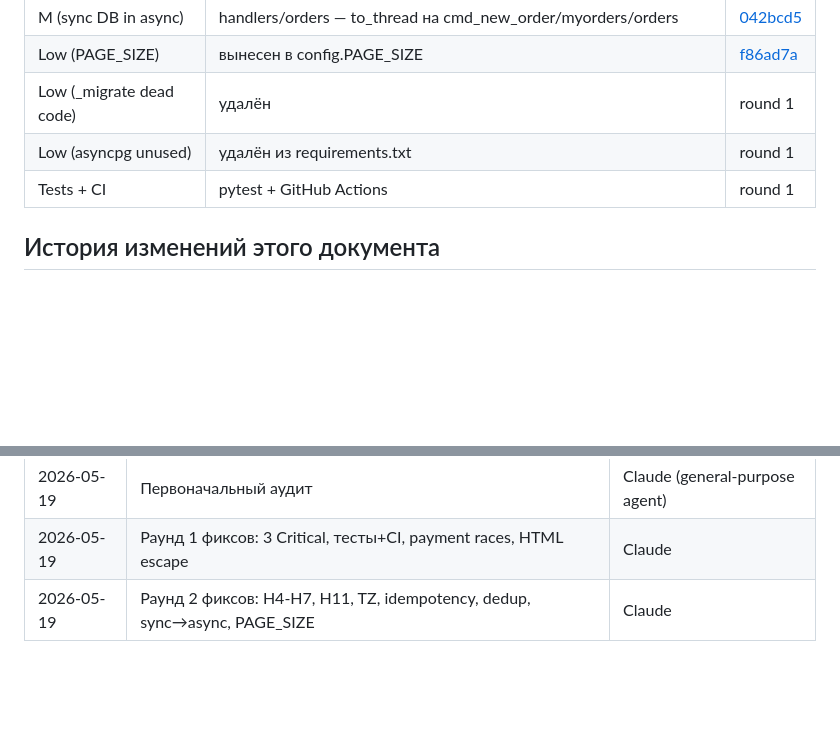
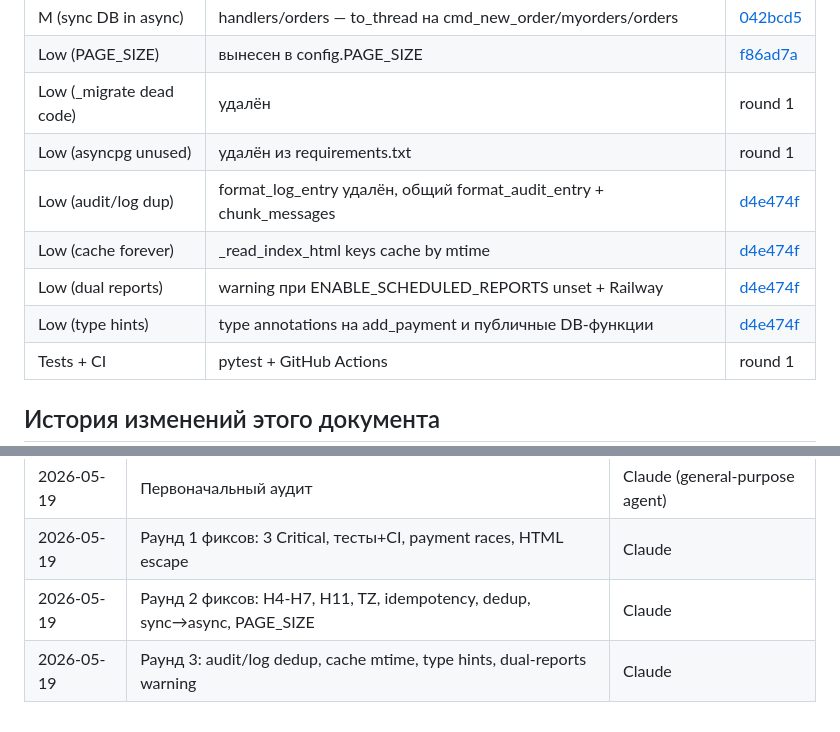
Before and after one commit to Faridun20/moysklad_bot, a Markdown page: SECURITY.md, 2 parts joined by grey strips. GitHub-like rendering; blank space fills up the shorter version.

Commit message:
SECURITY.md: round 3 closed — Low items fully cleared
All four remaining Low items from the audit are now closed and
referenced by commit. The Closed table covers every entry from
the original report except a few that turned out not to apply
(e.g. asyncpg "unused" was already removed previously).

Status snapshot:
- Critical: 3 / 3 closed
- High: 12 / 12 closed
- Medium: 16 / 16 closed
- Low: 4 / 4 closed in this batch (others closed earlier)

Active items: none from the initial audit. The document remains
as a reference; any new finding gets appended to the right
severity bucket and tracked to a commit.

Co-Authored-By: Claude Opus 4.7 (1M context) <noreply@anthropic.com>

```diff
--- a/SECURITY.md
+++ b/SECURITY.md
@@ -531,6 +531,10 @@ tests/
 | Low (PAGE_SIZE) | вынесен в config.PAGE_SIZE | [f86ad7a](https://github.com/Faridun20/moysklad_bot/commit/f86ad7a) |
 | Low (_migrate dead code) | удалён | round 1 |
 | Low (asyncpg unused) | удалён из requirements.txt | round 1 |
+| Low (audit/log dup) | format_log_entry удалён, общий format_audit_entry + chunk_messages | [d4e474f](https://github.com/Faridun20/moysklad_bot/commit/d4e474f) |
+| Low (cache forever) | _read_index_html keys cache by mtime | [d4e474f](https://github.com/Faridun20/moysklad_bot/commit/d4e474f) |
+| Low (dual reports) | warning при ENABLE_SCHEDULED_REPORTS unset + Railway | [d4e474f](https://github.com/Faridun20/moysklad_bot/commit/d4e474f) |
+| Low (type hints) | type annotations на add_payment и публичные DB-функции | [d4e474f](https://github.com/Faridun20/moysklad_bot/commit/d4e474f) |
 | Tests + CI | pytest + GitHub Actions | round 1 |
 
 ## История изменений этого документа
@@ -540,3 +544,4 @@ tests/
 | 2026-05-19 | Первоначальный аудит | Claude (general-purpose agent) |
 | 2026-05-19 | Раунд 1 фиксов: 3 Critical, тесты+CI, payment races, HTML escape | Claude |
 | 2026-05-19 | Раунд 2 фиксов: H4-H7, H11, TZ, idempotency, dedup, sync→async, PAGE_SIZE | Claude |
+| 2026-05-19 | Раунд 3: audit/log dedup, cache mtime, type hints, dual-reports warning | Claude |
```
